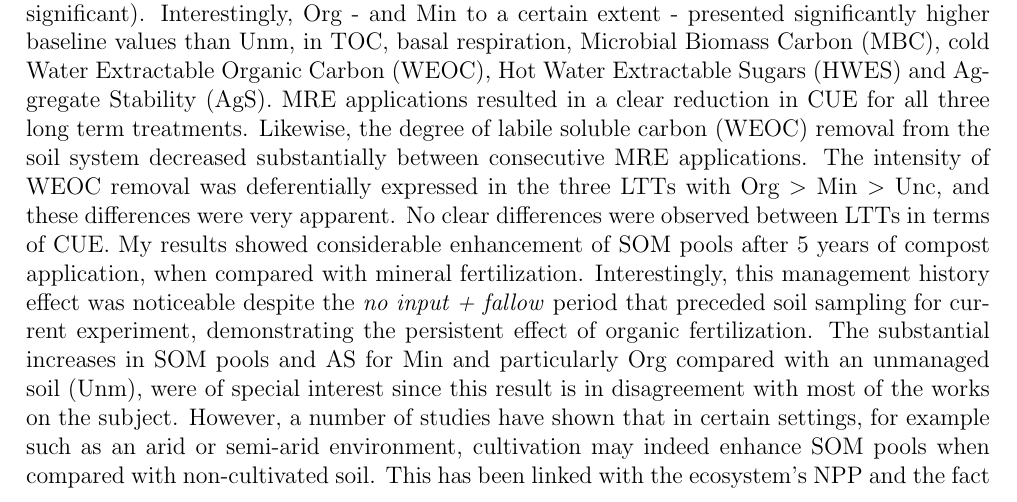
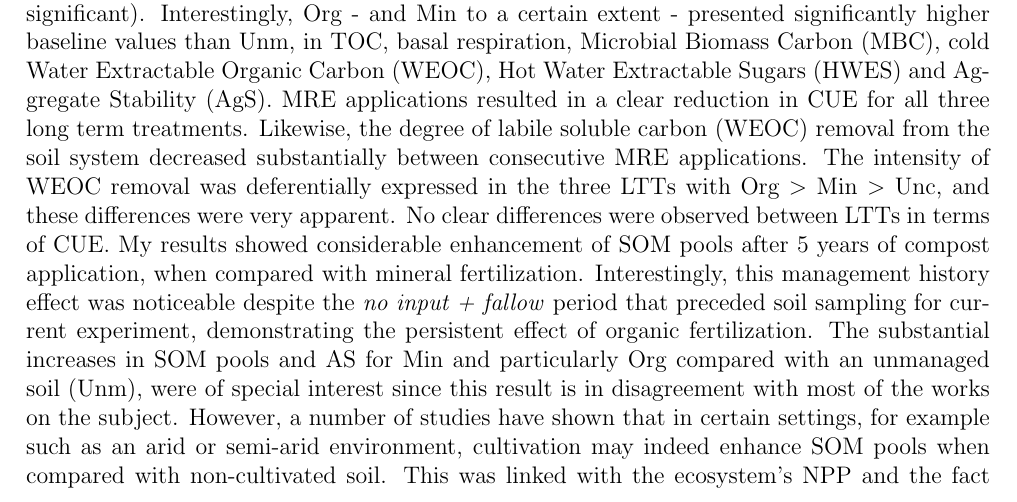
Before and after one commit to braudelan/latex_thesis, a LaTeX thesis (main.tex, which reads chapters/abstract_28-9-20.tex): part of page 2 of 96, cut so that both start at the same text. Compiled offline with pdfLaTeX.

Commit message:
autosave 02/10/2020 14:40:51

```diff
--- a/chapters/abstract_28-9-20.tex
+++ b/chapters/abstract_28-9-20.tex
@@ -4,7 +4,7 @@
 %%	Particularly, soil biochemichal featurs such as microbial carbon use efficiency and the dynamics of Hot and cold  Water Extractable carbon fractions were examined. This enabled the linking of long-term management practices with changes in the soil cappacity for effecient substrate decomposition.
 	Total Organic Carbon (TOC) was significantly higher in Org compared with Min and likewise, baseline values  for most other SOM pools were higher in Org over Min (though differences were mostly insignificant). Interestingly, Org - and Min to a certain extent - presented significantly higher baseline values than Unm, in TOC, basal respiration, \gls{mbc}, \gls{weoc}, \gls{hwes} and \gls{ags}.
 	MRE applications resulted in a clear reduction in CUE for all three long term treatments. Likewise, the degree of labile soluble carbon (WEOC) removal from the soil system decreased substantially between consecutive MRE applications. The intensity of WEOC removal was deferentially expressed in the three LTTs with Org $  > $ Min $ > $ Unc, and these differences were very apparent. No clear differences were observed between LTTs in terms of CUE.
-	My results showed considerable enhancement of SOM pools after 5 years of compost application, when compared with mineral fertilization. Interestingly, this management history effect was noticeable despite the \textit{no input + fallow} period that preceded soil sampling for current experiment, demonstrating the persistent effect of organic fertilization. The substantial increases in SOM pools and AS for Min and particularly Org compared with an unmanaged soil (Unm), were of special interest since this result is in disagreement with most of the works on the subject. However, a number of studies have shown that in certain settings, for example such as an arid or semi-arid environment, cultivation may indeed enhance SOM pools when compared with non-cultivated soil. This has been linked with the ecosystem's NPP and the fact that given the specific conditions in an arid or semi-arid climate, agriculturally managed soil can often sustain higher NPP compared with an unmanaged soil.
+	My results showed considerable enhancement of SOM pools after 5 years of compost application, when compared with mineral fertilization. Interestingly, this management history effect was noticeable despite the \textit{no input + fallow} period that preceded soil sampling for current experiment, demonstrating the persistent effect of organic fertilization. The substantial increases in SOM pools and AS for Min and particularly Org compared with an unmanaged soil (Unm), were of special interest since this result is in disagreement with most of the works on the subject. However, a number of studies have shown that in certain settings, for example such as an arid or semi-arid environment, cultivation may indeed enhance SOM pools when compared with non-cultivated soil. This was linked with the ecosystem's NPP and the fact that given the specific conditions in an arid or semi-arid climate, agriculturally managed soil can often sustain higher NPP compared with an unmanaged soil.
 	The differences observed in WEOC dynamics between LTTs, suggest that increases in total SOM stocks, MBC and AS, as a result of long-term organic fertilization, had a substantial impact on the soil's capacity for labile soluble carbon removal from the dissolved fraction. Since no significant differences in CUE were noted between LTTs, it remains unknown whether this variability in WEOC removal was also related to differences in potential carbon stabilization. Nonetheless this outcome suggests increased MBC and microbial activity (as expressed in microbial respiration) and possibly an improved soil aggregate structure, can facilitate a higher decomposition capacity and increased potential for organic carbon stabilization as part of SOM.
 	A conceptual model was proposed, describing the key factors involved in the potential short-term stabilization\textbackslash mineralization of incoming carbon. Based on this model, substantial decreases in CUE were related to a shift in the proportion between three key features of the soil system, i.e. size of the active microbial population, the quantity of labile substrate and the frequency of soil spatial sites of potential carbon stabilization. This analysis suggested that increased substrate load unacompanied by similar increases in sites of potential carbon stabilization can result in substantial reductions in CUE. This reiterates the importance of a developed soil structure for the efficient use of incoming organic carbon. This study provided further support for the use of organic amendments to enhance SOM stocks and other important SOM pools. Setting the Compost treated samples against an Unmanaged soil, illustrated the variability of soil response to crop land management, and showed that cultivation, particularly when combined with organic amendments, such as composted animal manure, can improve soil fertility and health. Furthermore, results from the MRE amendments indicated a substantial effect for management history in terms of the microbial capacity for utilization of labile carbon (WEOC) in the short-term of a few days. Although this result is confined to a very short-term and does not explicitly include CUE or other carbon stabilization indicators, it is nonetheless a valuable clue to the effect of long-term fertilization and overall management on the soil's short-term reaction to incoming substrate. This can have important implications for long-term SOM dynamics under different land management schemes.
 
```
Also changed, not shown: main.pdf, 2 other files.
